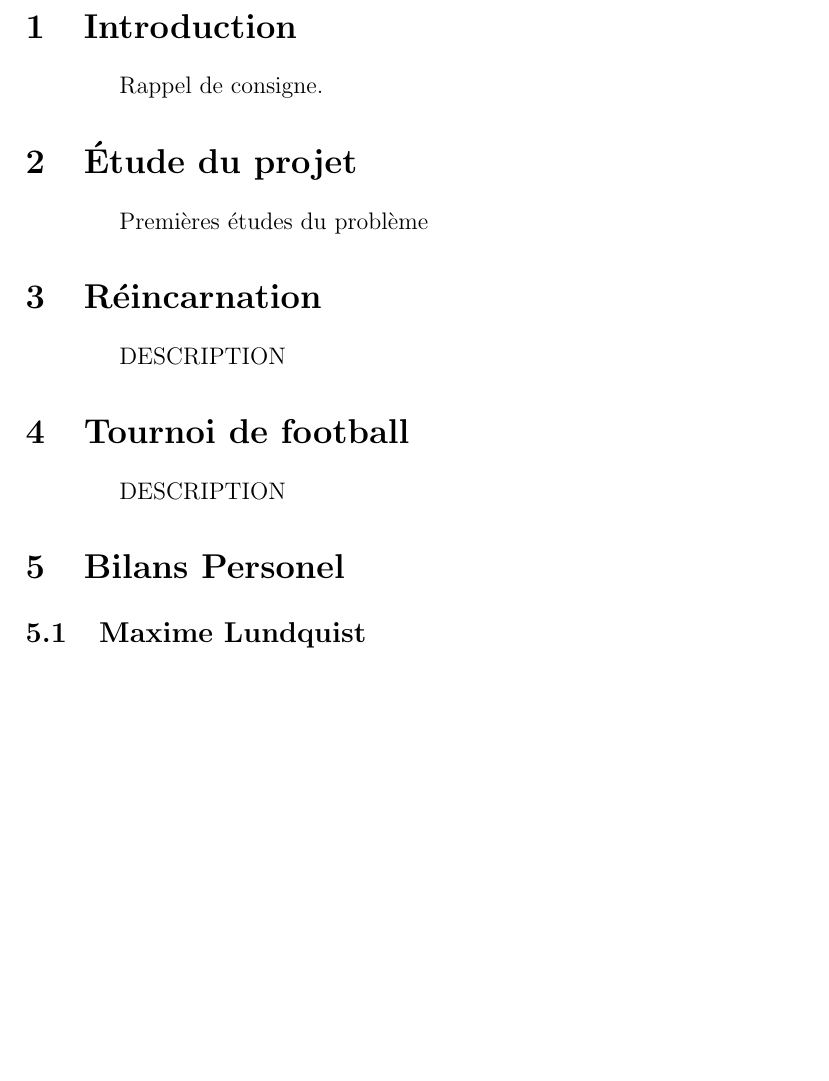
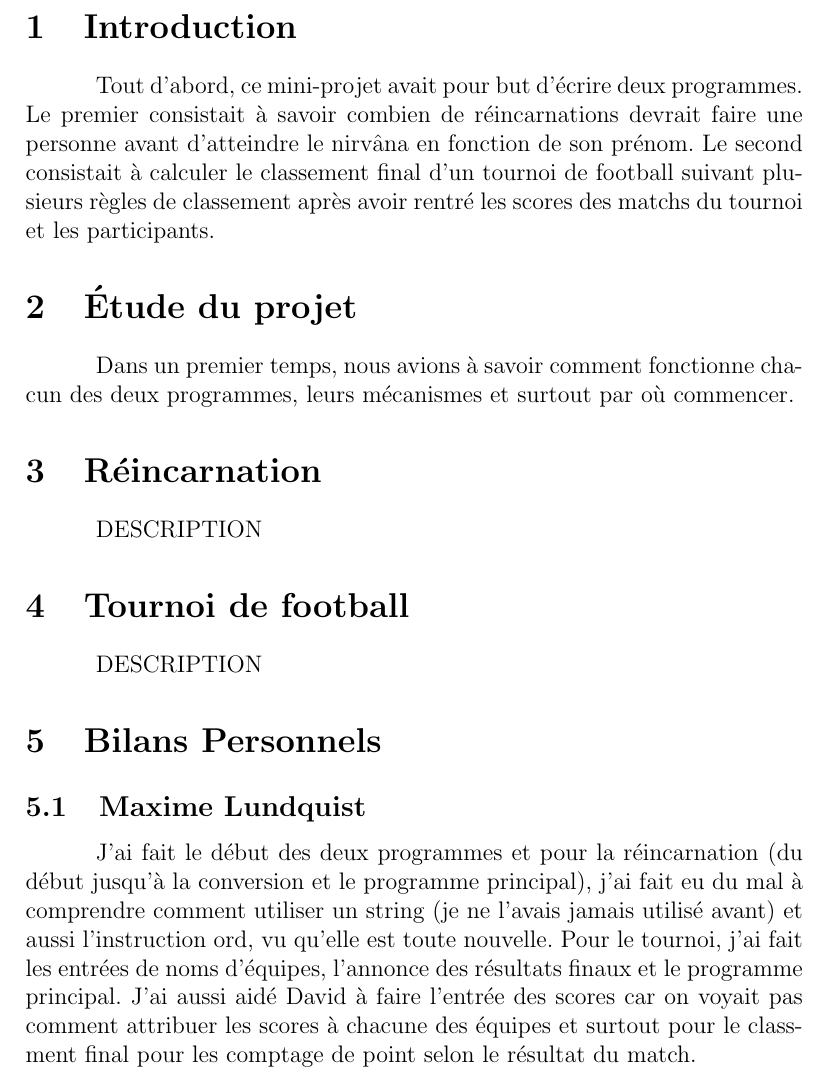
Before and after one commit to daweido/mini-projet-tri, a LaTeX document (rapport.tex): part of page 3 of 3 before the commit and part of page 3 of 4 after it, cut so that both start at the same text, the shorter picture padded with empty space. Compiled offline with pdfLaTeX.

Commit message:
Debut rapport de Maxime avec bilan fait

```diff
--- a/rapport.tex
+++ b/rapport.tex
@@ -17,7 +17,7 @@
     pdfborder = {0 0 0}
 }
 \usepackage[colorinlistoftodos]{todonotes}
-\setlength{\parindent}{4em}
+\setlength{\parindent}{3em}
 \setcounter{secnumdepth}{4}
 \titleformat{\paragraph}
 {\normalfont\normalsize\bfseries}{\theparagraph}{1em}{}
@@ -78,18 +78,24 @@ Maxime \textsc{LUNDQUIST}\\[1cm]
 
 \section{Introduction}
 
-Rappel de consigne.
+Tout d'abord, ce mini-projet avait pour but d'écrire deux programmes.
+Le premier consistait à savoir combien de réincarnations devrait faire une personne avant d'atteindre le nirvâna en fonction de son prénom.
+Le second consistait à calculer le classement final d'un tournoi de football suivant plusieurs règles de classement après avoir rentré les scores des matchs du tournoi et les participants.
 
 \section{Étude du projet}
-Premières études du problème
+Dans un premier temps, nous avions à savoir comment fonctionne chacun des deux programmes, leurs mécanismes et surtout par où commencer.
 
 \section{Réincarnation}
 DESCRIPTION
 \section{Tournoi de football}
 DESCRIPTION
-\section{Bilans Personel}
+\section{Bilans Personnels}
 \subsection{Maxime Lundquist}
+
+J'ai fait le début des deux programmes et pour la réincarnation (du début jusqu'à la conversion et le programme principal), j'ai fait eu du mal à comprendre comment utiliser un string (je ne l'avais jamais utilisé avant) et aussi l'instruction ord, vu qu'elle est toute nouvelle.
+Pour le tournoi, j'ai fait les entrées de noms d'équipes, l'annonce des résultats finaux et le programme principal. J'ai aussi aidé David à faire l'entrée des scores car on voyait pas comment attribuer les scores à chacune des équipes et surtout pour le classment final pour les comptage de point selon le résultat du match.
 \subsection{David Rigaux}
+
 \section{Conclusion}
 
 \end{document}
```
Also changed, not shown: rapport.pdf, 5 other files.
